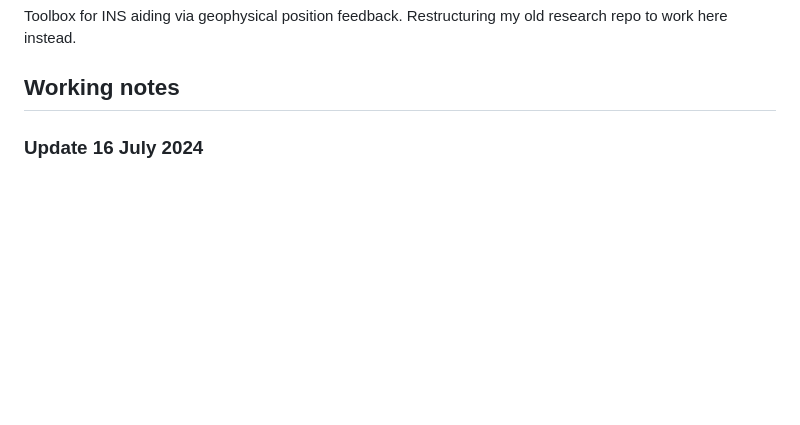
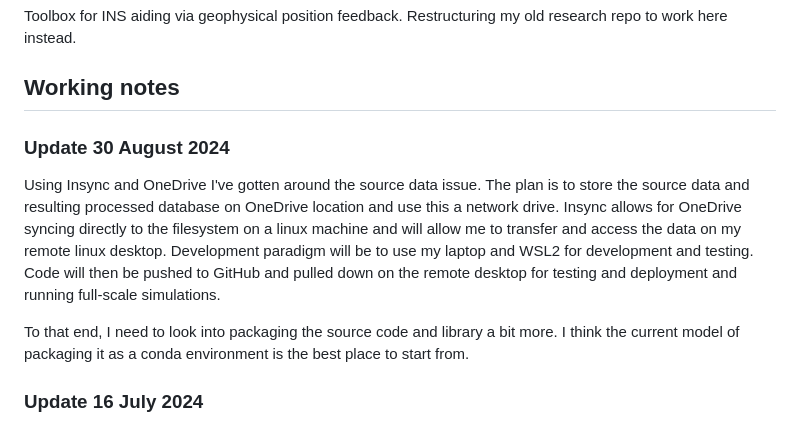
Before and after one commit to jbrodovsky/geophysical_nav, a Markdown page: README.md, the part around the change. GitHub-like rendering; blank space fills up the shorter version.

Commit message:
chore: Update README with development setup instructions

```diff
--- a/README.md
+++ b/README.md
@@ -3,6 +3,12 @@
 Toolbox for INS aiding via geophysical position feedback. Restructuring my old research repo to work here instead.
 
 ## Working notes
+
+### Update 30 August 2024
+
+Using Insync and OneDrive I've gotten around the source data issue. The plan is to store the source data and resulting processed database on OneDrive location and use this a network drive. Insync allows for OneDrive syncing directly to the filesystem on a linux machine and will allow me to transfer and access the data on my remote linux desktop. Development paradigm will be to use my laptop and WSL2 for development and testing. Code will then be pushed to GitHub and pulled down on the remote desktop for testing and deployment and running full-scale simulations.
+
+To that end, I need to look into packaging the source code and library a bit more. I think the current model of packaging it as a conda environment is the best place to start from.
 
 ### Update 16 July 2024
 
```
